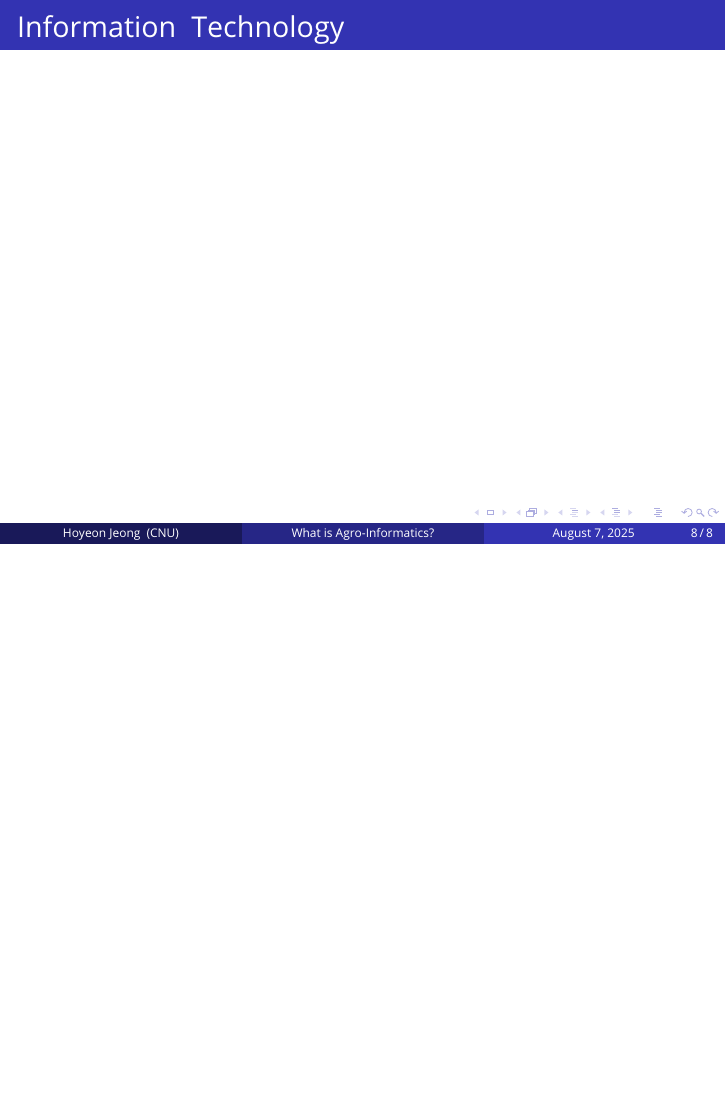
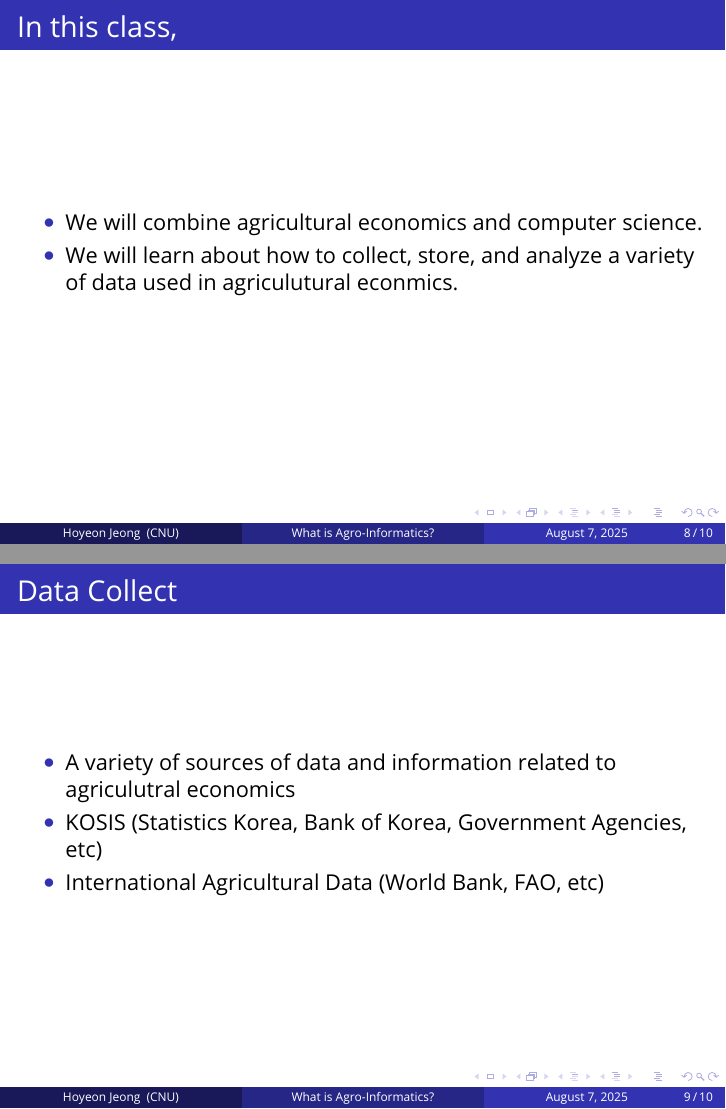
Before and after one commit to HoyeonJeong/FALL2025_AEC3012, LaTeX slides (Lecture_01/lecture_note/lecture_01.tex): page 8 of 8 before the commit and pages 8 and 9 of 10 after it, the two joined at a grey line, the shorter picture padded with empty space. Compiled offline with pdfLaTeX.

Commit message:
slide for database

```diff
--- a/Lecture_01/lecture_note/lecture_01.tex
+++ b/Lecture_01/lecture_note/lecture_01.tex
@@ -239,12 +239,32 @@
 
 % Slide 7
 \begin{frame}
-	\frametitle{Information & Technology}
-
-
+	\frametitle{In this class,}
+		\begin{itemize}
+			\item We will combine agricultural economics and computer science.
+			\item We will learn about how to collect, store, and analyze a variety of data used in agriculutural econmics.
+		\end{itemize}
 \end{frame}
 
+% Slide 8
+\begin{frame}
+	\frametitle{Data Collect}
+		\begin{itemize}
+			\item A variety of sources of data and information related to agriculutral economics
+			\item KOSIS (Statistics Korea, Bank of Korea, Government Agencies, etc)
+			\item International Agricultural Data (World Bank, FAO, etc)
+		\end{itemize}
+\end{frame}
 
+% Slide 9
+\begin{frame}
+	\frametitle{Data Store}
+		\begin{itemize}
+			\item Database Management System (DBMS, e.g., MS ACESS)
+			\item Enterprise Resource Planning (ERP)
+			\item Structured Query Language (SQL)
+		\end{itemize}
+\end{frame}
 
-
+%----------------------------------------------------------------------------------------
 \end{document}
```
Also changed, not shown: Lecture_01/lecture_note/lecture_01.pdf, 6 other files.
